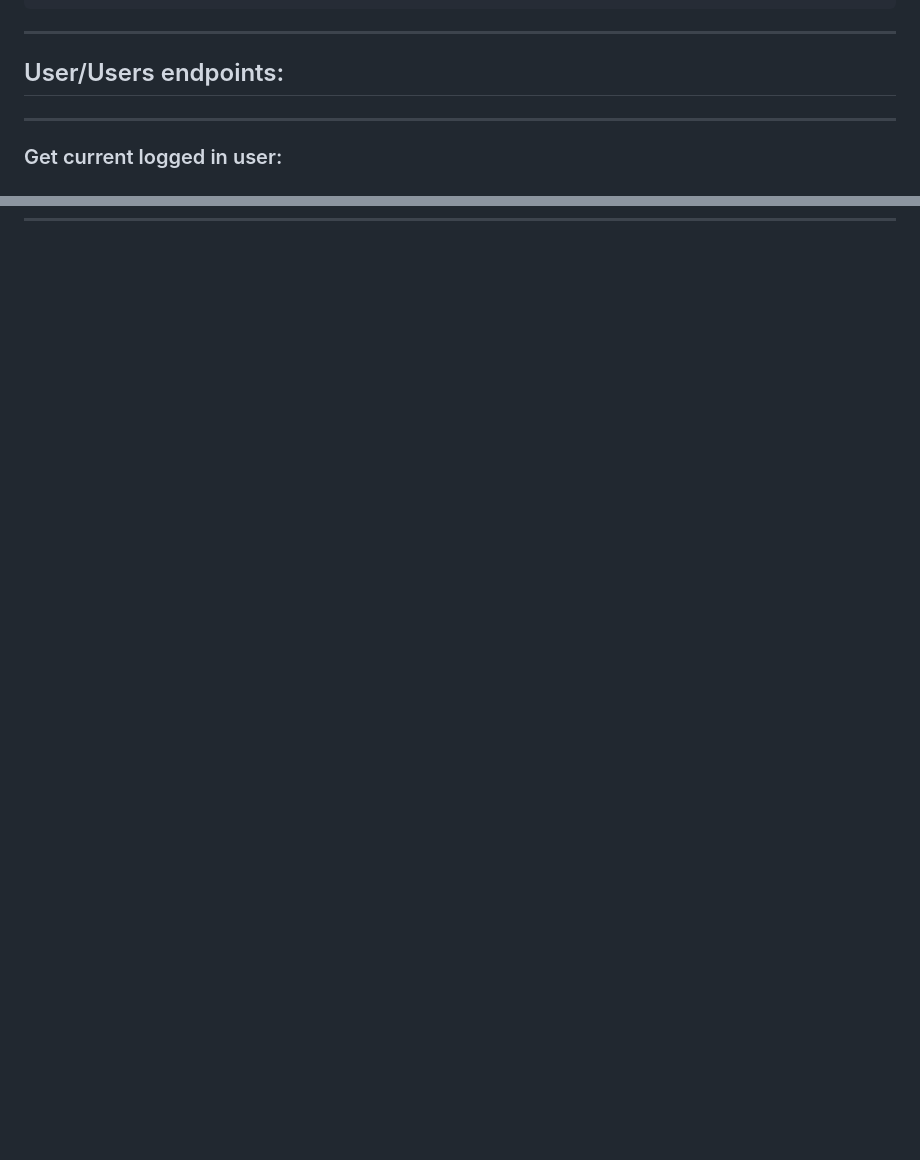
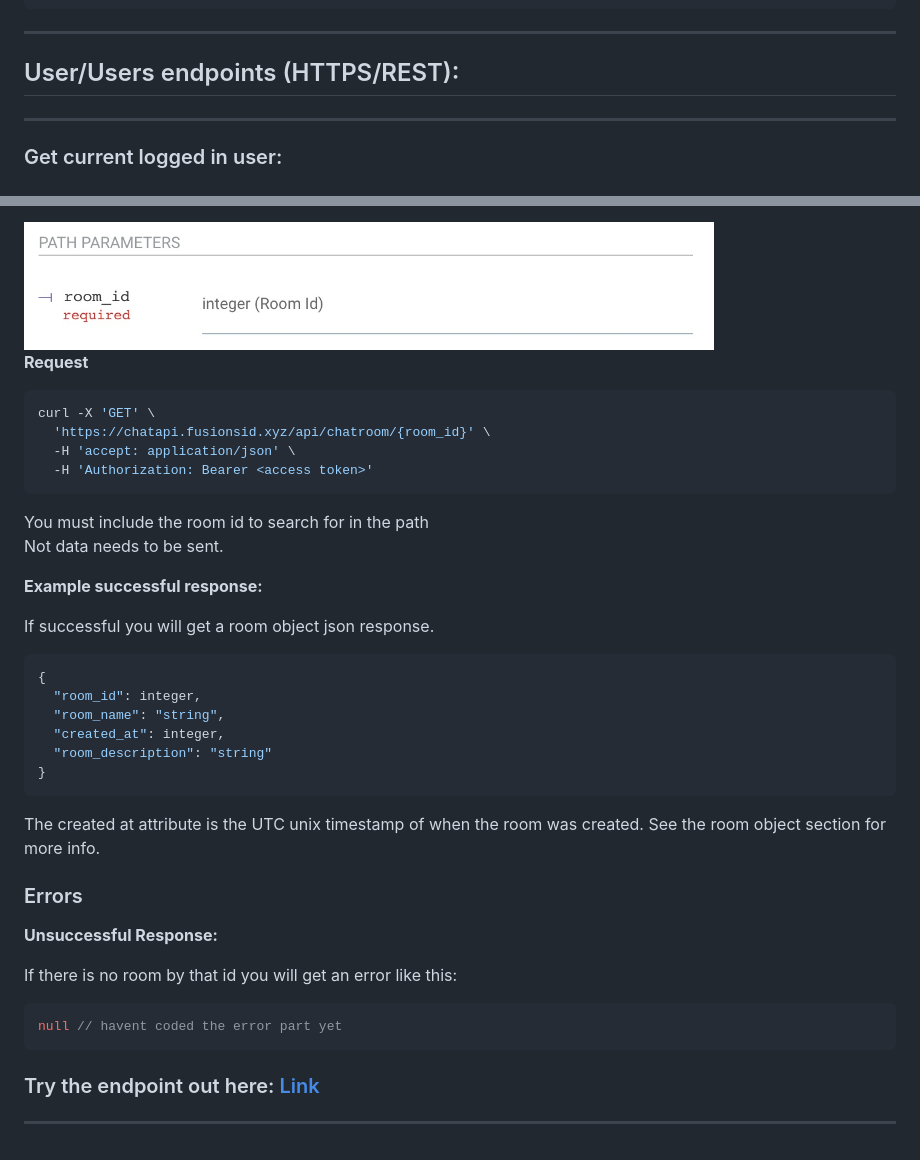
Before and after one commit to Untitled-Chat-App/Old-Assessment-Backend, a Markdown page: docs/docs.md, 2 parts joined by grey strips. Drawn GitHub-style; pictures changed too: docs/images/get_room_by_id_schema.jpg (added); blank space fills up the shorter version.

Commit message:
finished https endpoints (wss still todo).

````diff
--- a/docs/docs.md
+++ b/docs/docs.md
@@ -415,7 +415,7 @@ So you get this:
 
 ---
 
-## User/Users endpoints:
+## User/Users endpoints (HTTPS/REST):
 
 ---
 
@@ -825,3 +899,47 @@ If you enter an attribute that doesn't exist you will get an error like this:
+<img src="./images/get_room_by_id_schema.jpg" alt="drawing" width="690" height="auto"/>
+
+**Request**
+```bash
+curl -X 'GET' \
+  'https://chatapi.fusionsid.xyz/api/chatroom/{room_id}' \
+  -H 'accept: application/json' \
+  -H 'Authorization: Bearer <access token>'
+```
+
+You must include the room id to search for in the path
+Not data needs to be sent.
+
+**Example successful response:**
+
+If successful you will get a room object json response.
+
+```json
+{
+  "room_id": integer,
+  "room_name": "string",
+  "created_at": integer,
+  "room_description": "string"
+}
+```
+
+The created at attribute is the UTC unix timestamp of when the room was created. See the room object section for more info.
+
+### Errors
+
+**Unsuccessful Response:**
+
+If there is no room by that id you will get an error like this:
+
+```json
+null // havent coded the error part yet
+```
+
+
+### Try the endpoint out here: [Link](https://chatapi.fusionsid.xyz/docs#/Chatrooms/get_room_by_id_api_chatroom__room_id__get)
+
+---
+
+
 
 
 <!-- ### :
````
Also changed, not shown: other parts of docs/docs.md (+74 -0 lines), docs/images/new_chatroom_schema.jpg (added).
